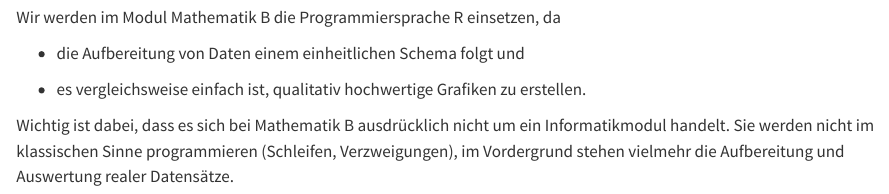
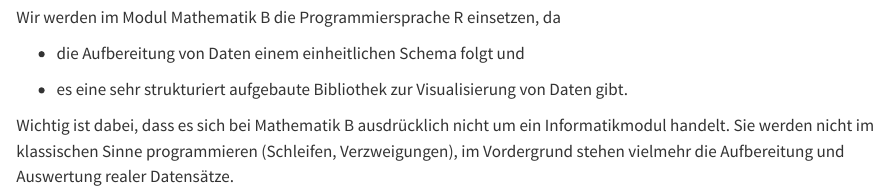
Before and after one commit to bausteine-der-datenanalyse/bcd-modul-bo-mathematik-b, a Quarto document (skript/index.qmd): the page in a window 1100 px wide, from 7390 px down. Rendered offline with R 4.5, knitr and Pandoc in place of Quarto, with nearby package versions; some code elsewhere in the file could not run offline.

Commit message:
Formulierung warum R

```diff
--- a/skript/index.qmd
+++ b/skript/index.qmd
@@ -163,6 +163,6 @@ Wir werden im Modul Mathematik B die Programmiersprache R einsetzen, da
 
 - die Aufbereitung von Daten einem einheitlichen Schema folgt und
 
-- es vergleichsweise einfach ist, qualitativ hochwertige Grafiken zu erstellen.
+- es eine sehr strukturiert aufgebaute Bibliothek zur Visualisierung von Daten gibt.
 
 Wichtig ist dabei, dass es sich bei Mathematik B ausdrücklich nicht um ein Informatikmodul handelt. Sie werden nicht im klassischen Sinne programmieren (Schleifen, Verzweigungen), im Vordergrund stehen vielmehr die Aufbereitung und Auswertung realer Datensätze.
```
